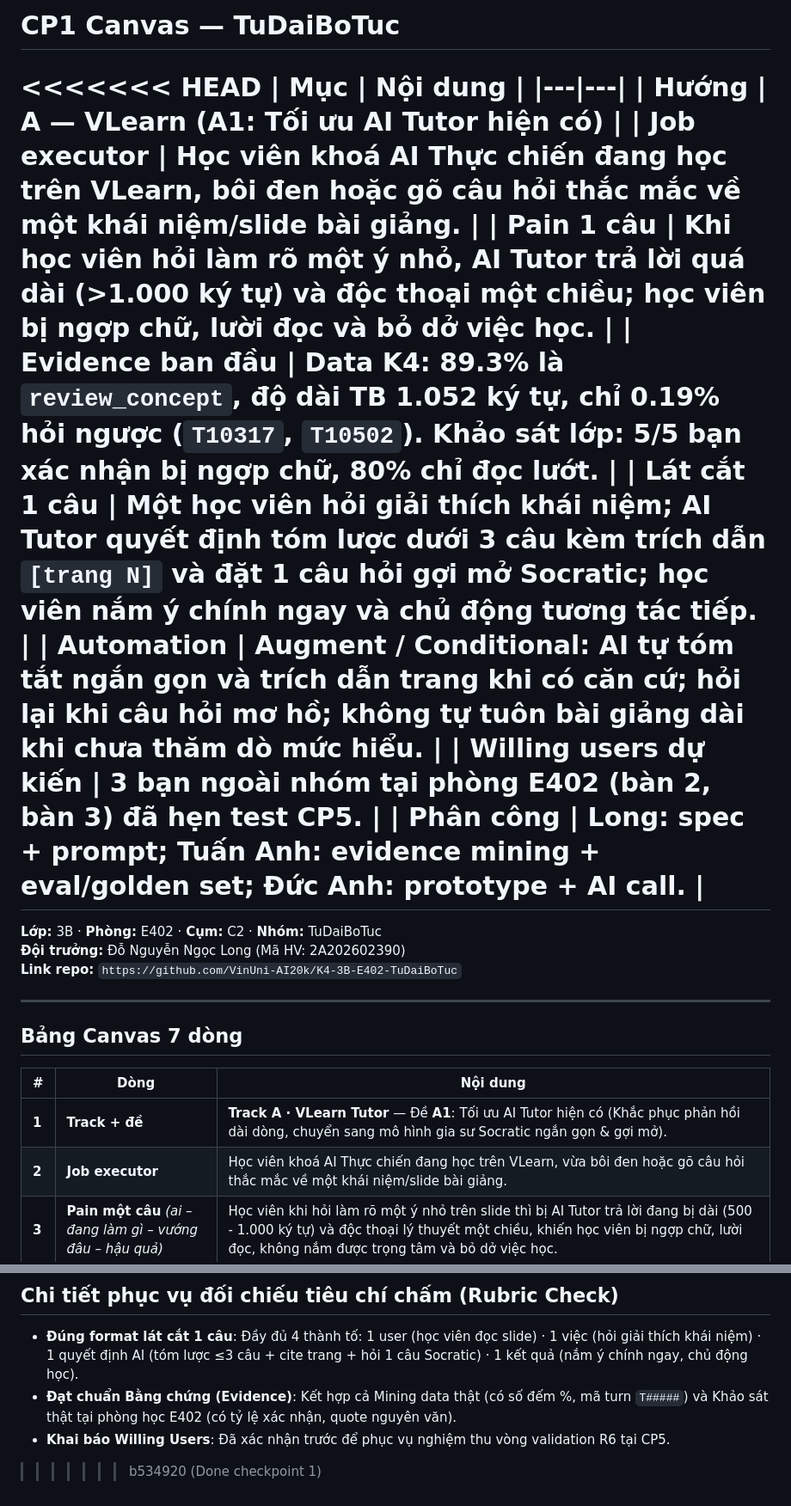
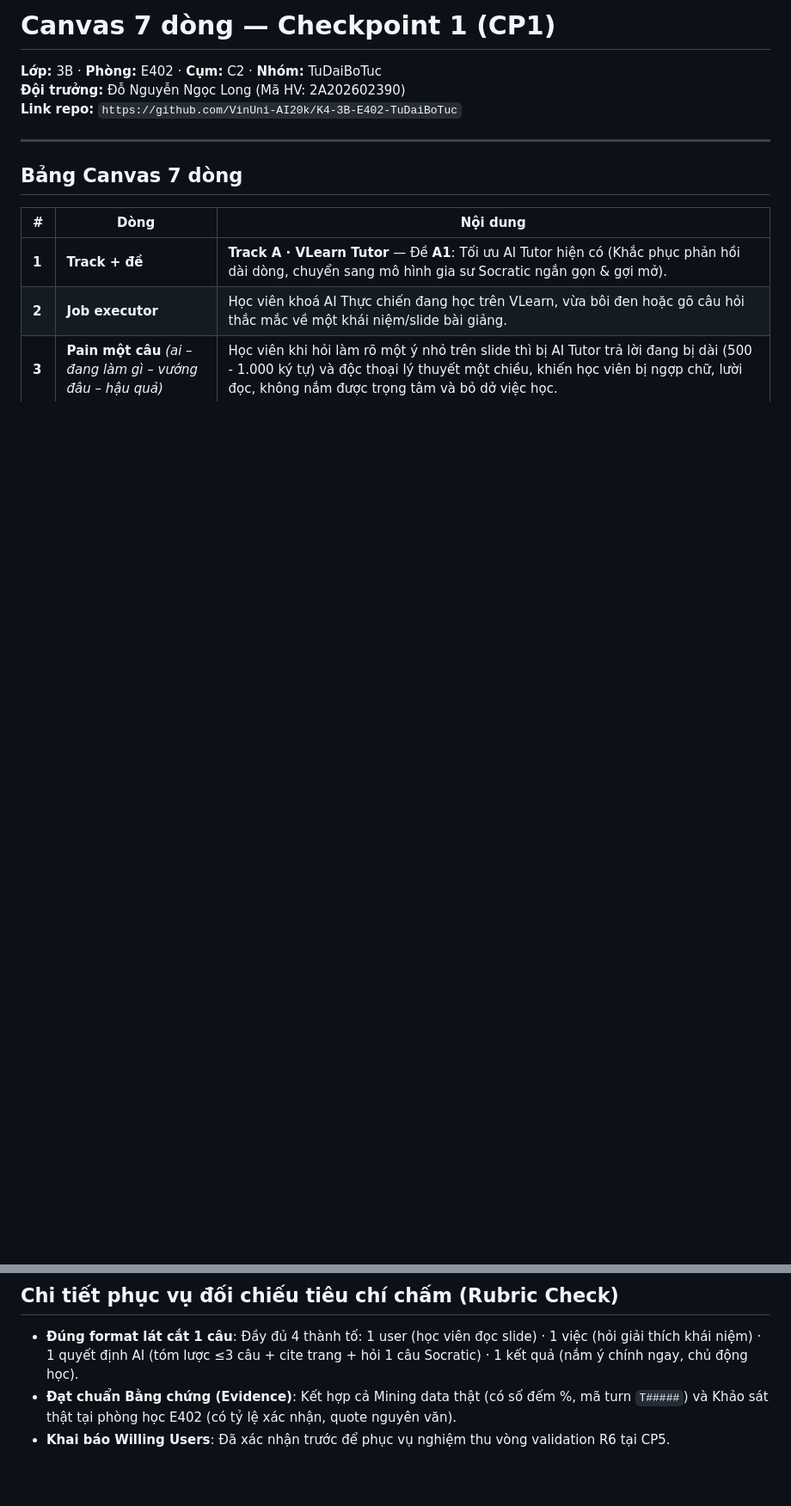
Before and after one commit to ngoclongdo/K4-3B-E402-TuDaiBoTuc, a Markdown page: canvas.md, 2 parts joined by grey strips. Shown at 86% size. Drawn GitHub-style; blank space fills up the shorter version.

Commit message:
Done checkpoint 1

```diff
--- a/canvas.md
+++ b/canvas.md
@@ -1,17 +1,5 @@
-# CP1 Canvas — TuDaiBoTuc
+# Canvas 7 dòng — Checkpoint 1 (CP1)
 
-<<<<<<< HEAD
-| Mục | Nội dung |
-|---|---|
-| **Hướng** | A — VLearn (A1: Tối ưu AI Tutor hiện có) |
-| **Job executor** | Học viên khoá AI Thực chiến đang học trên VLearn, bôi đen hoặc gõ câu hỏi thắc mắc về một khái niệm/slide bài giảng. |
-| **Pain 1 câu** | Khi học viên hỏi làm rõ một ý nhỏ, AI Tutor trả lời quá dài (>1.000 ký tự) và độc thoại một chiều; học viên bị ngợp chữ, lười đọc và bỏ dở việc học. |
-| **Evidence ban đầu** | Data K4: 89.3% là `review_concept`, độ dài TB 1.052 ký tự, chỉ 0.19% hỏi ngược (`T10317`, `T10502`). Khảo sát lớp: 5/5 bạn xác nhận bị ngợp chữ, 80% chỉ đọc lướt. |
-| **Lát cắt 1 câu** | Một học viên hỏi giải thích khái niệm; AI Tutor quyết định tóm lược dưới 3 câu kèm trích dẫn `[trang N]` và đặt 1 câu hỏi gợi mở Socratic; học viên nắm ý chính ngay và chủ động tương tác tiếp. |
-| **Automation** | Augment / Conditional: AI tự tóm tắt ngắn gọn và trích dẫn trang khi có căn cứ; hỏi lại khi câu hỏi mơ hồ; không tự tuôn bài giảng dài khi chưa thăm dò mức hiểu. |
-| **Willing users dự kiến** | 3 bạn ngoài nhóm tại phòng E402 (bàn 2, bàn 3) đã hẹn test CP5. |
-| **Phân công** | Long: spec + prompt; Tuấn Anh: evidence mining + eval/golden set; Đức Anh: prototype + AI call. |
-=======
 **Lớp:** 3B · **Phòng:** E402 · **Cụm:** C2 · **Nhóm:** TuDaiBoTuc
 **Đội trưởng:** Đỗ Nguyễn Ngọc Long (Mã HV: 2A202602390)
 **Link repo:** `https://github.com/VinUni-AI20k/K4-3B-E402-TuDaiBoTuc`
@@ -37,4 +25,3 @@
 - **Đúng format lát cắt 1 câu**: Đầy đủ 4 thành tố: 1 user (học viên đọc slide) · 1 việc (hỏi giải thích khái niệm) · 1 quyết định AI (tóm lược ≤3 câu + cite trang + hỏi 1 câu Socratic) · 1 kết quả (nắm ý chính ngay, chủ động học).
 - **Đạt chuẩn Bằng chứng (Evidence)**: Kết hợp cả Mining data thật (có số đếm %, mã turn `T#####`) và Khảo sát thật tại phòng học E402 (có tỷ lệ xác nhận, quote nguyên văn).
 - **Khai báo Willing Users**: Đã xác nhận trước để phục vụ nghiệm thu vòng validation R6 tại CP5.
->>>>>>> b534920 (Done checkpoint 1)
```
